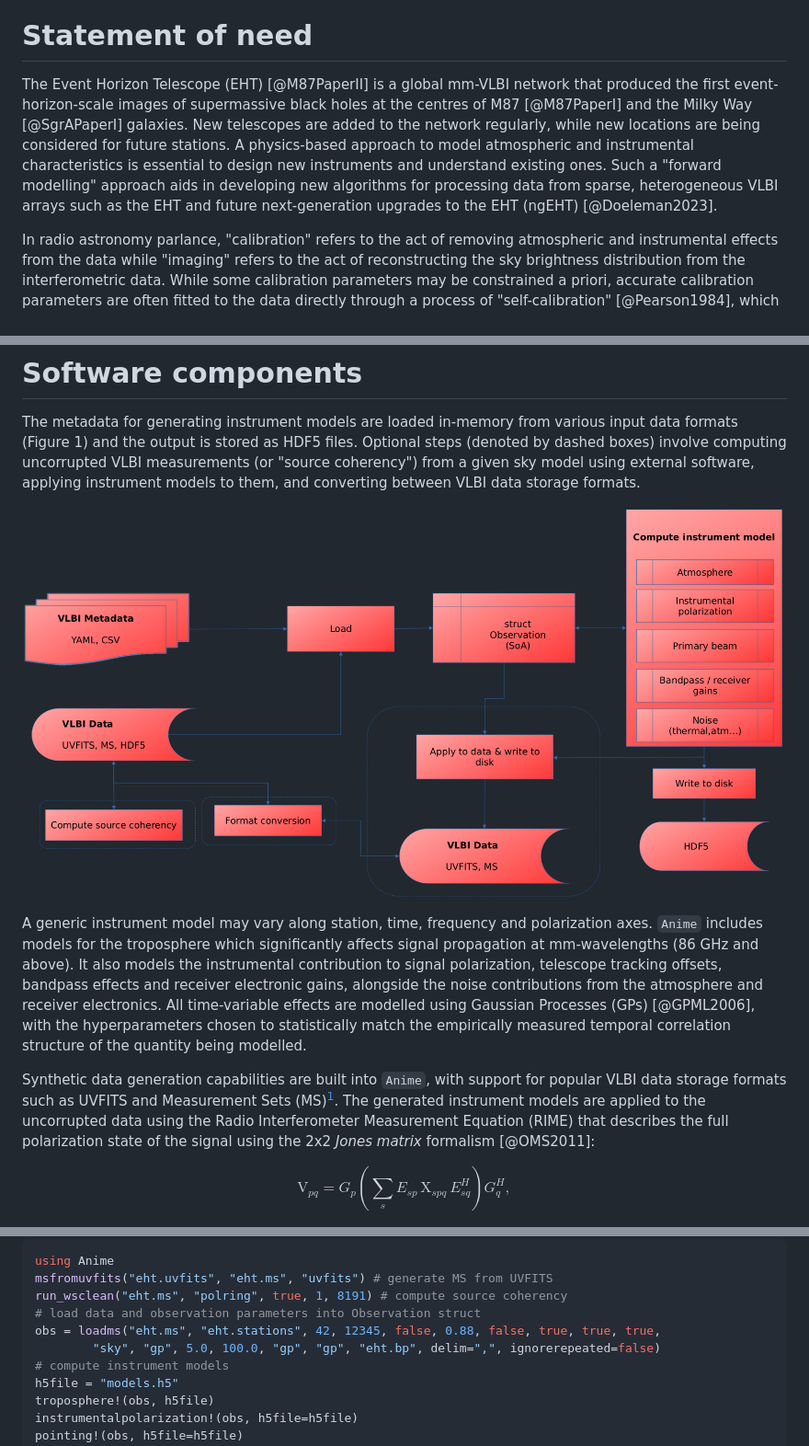
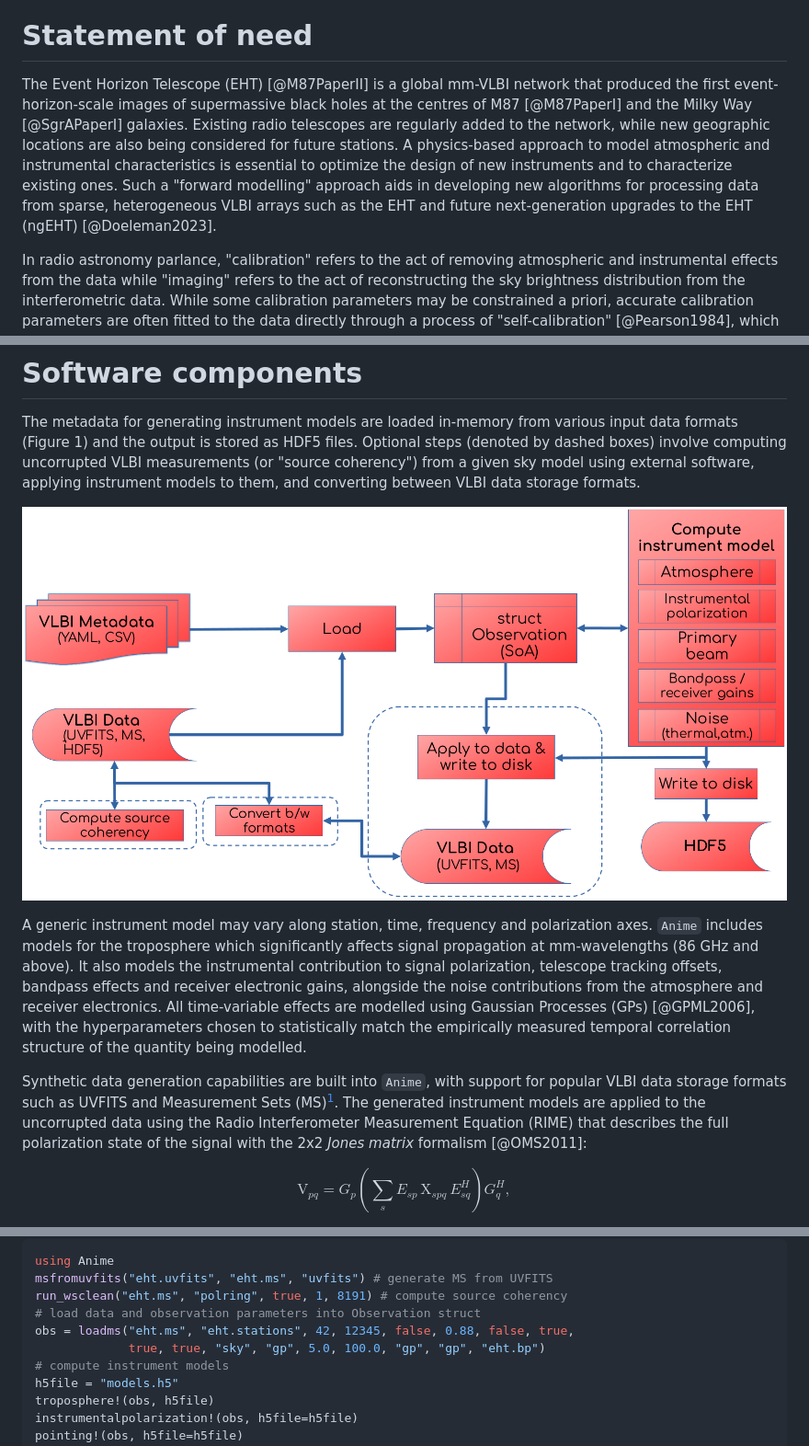
Before and after one commit to iniyannatarajan/Anime.jl, a Markdown page: paper/paper.md, 3 parts joined by grey strips. Shown: that part at 92% size. GitHub-like rendering; pictures changed too: paper/anime-components.png.

Commit message:
Update figure

```diff
--- a/paper/paper.md
+++ b/paper/paper.md
@@ -38,7 +38,7 @@ bibliography: paper.bib
 [^1]: https://julialang.org
 
 # Statement of need
-The Event Horizon Telescope (EHT) [@M87PaperII] is a global mm-VLBI network that produced the first event-horizon-scale images of supermassive black holes at the centres of M87 [@M87PaperI] and the Milky Way [@SgrAPaperI] galaxies. New telescopes are added to the network regularly, while new locations are being considered for future stations. A physics-based approach to model atmospheric and instrumental characteristics is essential to design new instruments and understand existing ones. Such a "forward modelling" approach aids in developing new algorithms for processing data from sparse, heterogeneous VLBI arrays such as the EHT and future next-generation upgrades to the EHT (ngEHT) [@Doeleman2023].
+The Event Horizon Telescope (EHT) [@M87PaperII] is a global mm-VLBI network that produced the first event-horizon-scale images of supermassive black holes at the centres of M87 [@M87PaperI] and the Milky Way [@SgrAPaperI] galaxies. Existing radio telescopes are regularly added to the network, while new geographic locations are also being considered for future stations. A physics-based approach to model atmospheric and instrumental characteristics is essential to optimize the design of new instruments and to characterize existing ones. Such a "forward modelling" approach aids in developing new algorithms for processing data from sparse, heterogeneous VLBI arrays such as the EHT and future next-generation upgrades to the EHT (ngEHT) [@Doeleman2023].
 
 In radio astronomy parlance, "calibration" refers to the act of removing atmospheric and instrumental effects from the data while "imaging" refers to the act of reconstructing the sky brightness distribution from the interferometric data. While some calibration parameters may be constrained a priori, accurate calibration parameters are often fitted to the data directly through a process of "self-calibration" [@Pearson1984], which may be performed either iteratively or simultaneously with imaging depending on software capability. Realistic instrument models thus enable both statistically efficient and accurate calibration, leading to a more faithful reconstruction of sky brightness from the data.
 
@@ -52,7 +52,7 @@ The metadata for generating instrument models are loaded in-memory from various
 
 A generic instrument model may vary along station, time, frequency and polarization axes. `Anime` includes models for the troposphere which significantly affects signal propagation at mm-wavelengths (86 GHz and above). It also models the instrumental contribution to signal polarization, telescope tracking offsets, bandpass effects and receiver electronic gains, alongside the noise contributions from the atmosphere and receiver electronics. All time-variable effects are modelled using Gaussian Processes (GPs) [@GPML2006], with the hyperparameters chosen to statistically match the empirically measured temporal correlation structure of the quantity being modelled.
 
-Synthetic data generation capabilities are built into `Anime`, with support for popular VLBI data storage formats such as UVFITS and Measurement Sets (MS)[^2]. The generated instrument models are applied to the uncorrupted data using the Radio Interferometer Measurement Equation (RIME) that describes the full polarization state of the signal using the 2x2 _Jones matrix_ formalism [@OMS2011]:
+Synthetic data generation capabilities are built into `Anime`, with support for popular VLBI data storage formats such as UVFITS and Measurement Sets (MS)[^2]. The generated instrument models are applied to the uncorrupted data using the Radio Interferometer Measurement Equation (RIME) that describes the full polarization state of the signal with the 2x2 _Jones matrix_ formalism [@OMS2011]:
 
 $$
 \mathrm{V}_{pq} = \mathbf{\textit{G}}_p \left( \sum_{s} \mathbf{\textit{E}}_{sp}\, \mathrm{X}_{spq}\, \mathbf{\textit{E}}_{sq}^H \right) \mathbf{\textit{G}}_q^H,
@@ -67,8 +67,8 @@ using Anime
 msfromuvfits("eht.uvfits", "eht.ms", "uvfits") # generate MS from UVFITS
 run_wsclean("eht.ms", "polring", true, 1, 8191) # compute source coherency
 # load data and observation parameters into Observation struct
-obs = loadms("eht.ms", "eht.stations", 42, 12345, false, 0.88, false, true, true, true,
-        "sky", "gp", 5.0, 100.0, "gp", "gp", "eht.bp", delim=",", ignorerepeated=false)
+obs = loadms("eht.ms", "eht.stations", 42, 12345, false, 0.88, false, true,
+             true, true, "sky", "gp", 5.0, 100.0, "gp", "gp", "eht.bp")
 # compute instrument models
 h5file = "models.h5"
 troposphere!(obs, h5file)
```
